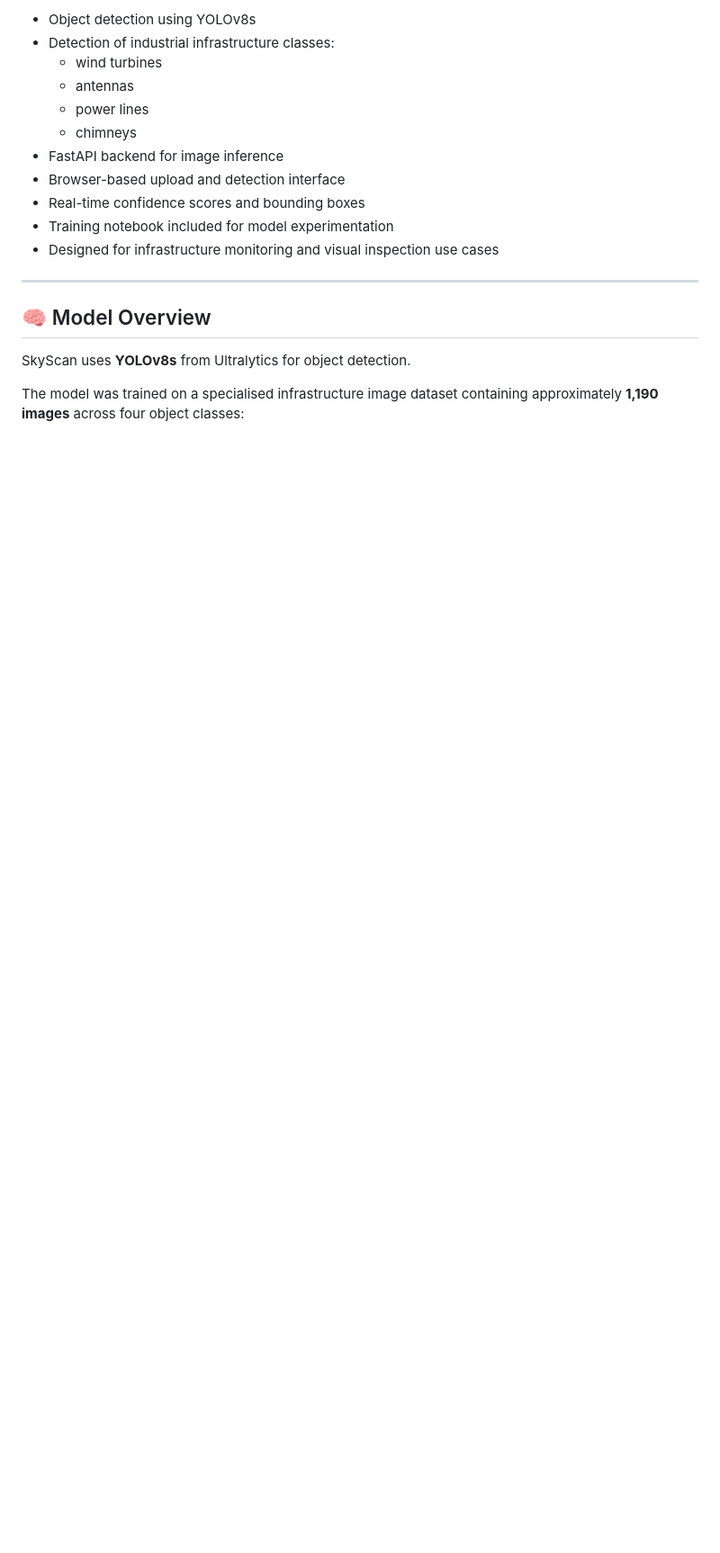
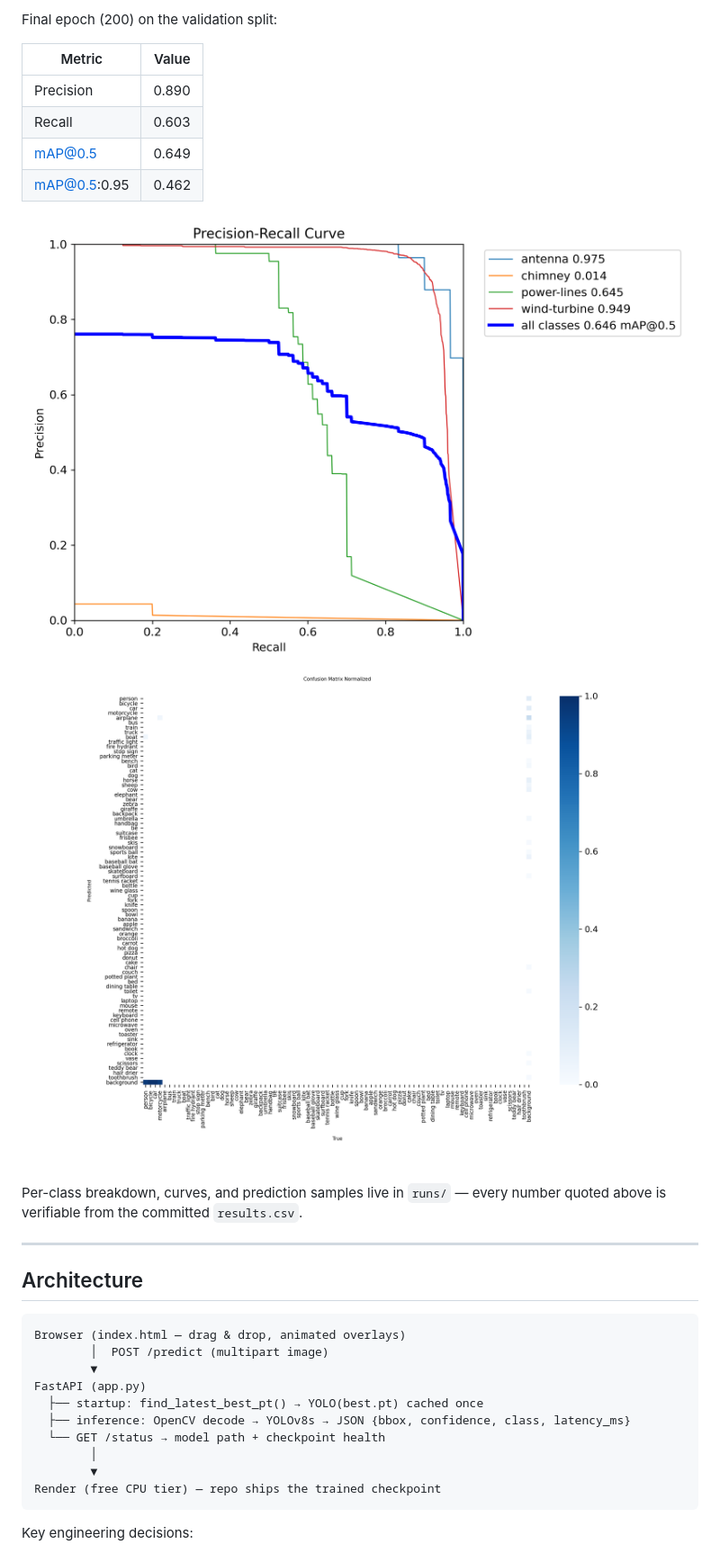
Before and after one commit to radhika-verma06/SkyScan, a Markdown page: README.md, the part around one of its changes. Shown at 90% size. Drawn GitHub-style; pictures changed too: assets/skyscan-confusion-matrix.png (added), assets/skyscan-pr-curve.png (added); blank space fills up the shorter version.

Commit message:
feat: recruiter-ready polish — startup model caching, evidence README, CI, license

````diff
--- a/README.md
+++ b/README.md
@@ -17,21 +30,34 @@ The project demonstrates applied object detection, model training, FastAPI deplo
 
-- Object detection using YOLOv8s
-- Detection of industrial infrastructure classes:
-  - wind turbines
-  - antennas
-  - power lines
-  - chimneys
-- FastAPI backend for image inference
-- Browser-based upload and detection interface
-- Real-time confidence scores and bounding boxes
-- Training notebook included for model experimentation
-- Designed for infrastructure monitoring and visual inspection use cases
+Final epoch (200) on the validation split:
+
+| Metric | Value |
+|---|---|
+| Precision | 0.890 |
+| Recall | 0.603 |
+| mAP@0.5 | 0.649 |
+| mAP@0.5:0.95 | 0.462 |
+
+![PR curve](assets/skyscan-pr-curve.png)
+![Confusion matrix](assets/skyscan-confusion-matrix.png)
+
+Per-class breakdown, curves, and prediction samples live in `runs/` — every number quoted above is verifiable from the committed `results.csv`.
 
 ---
 
-## 🧠 Model Overview
+## Architecture
 
-SkyScan uses **YOLOv8s** from Ultralytics for object detection.
+```text
+Browser (index.html — drag & drop, animated overlays)
+        │  POST /predict (multipart image)
+        ▼
+FastAPI (app.py)
+  ├── startup: find_latest_best_pt() → YOLO(best.pt) cached once
+  ├── inference: OpenCV decode → YOLOv8s → JSON {bbox, confidence, class, latency_ms}
+  └── GET /status → model path + checkpoint health
+        │
+        ▼
+Render (free CPU tier) — repo ships the trained checkpoint
+```
 
-The model was trained on a specialised infrastructure image dataset containing approximately **1,190 images** across four object classes:
+Key engineering decisions:
 
````
Also changed, not shown: other parts of README.md (+86 -103 lines), assets/skyscan-home.png (added), assets/skyscan-sample-detections.jpg (added), 9 other files.
